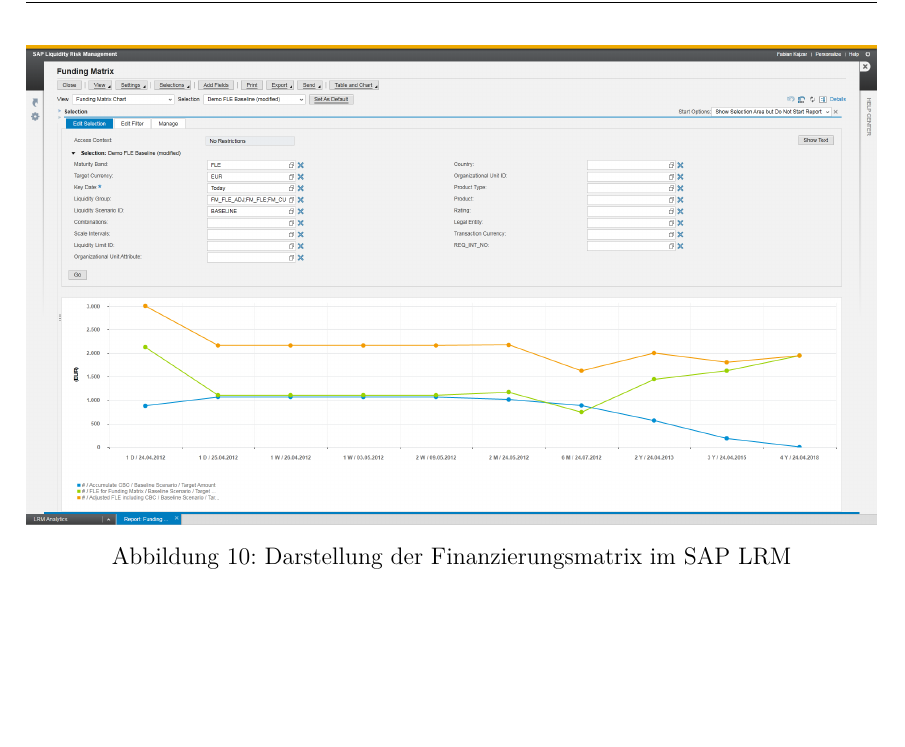
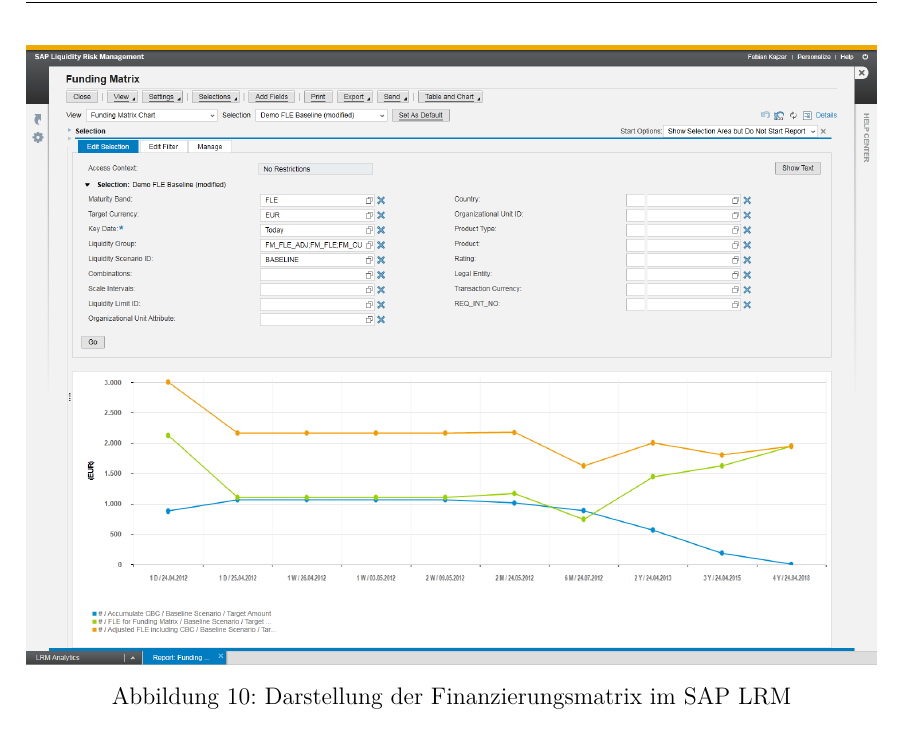
Before and after one commit to Fabian-K/Bachelorarbeit, a LaTeX document (bachelorarbeit.tex): part of page 40 of 92, cut so that both start at the same text, the shorter picture padded with empty space. Compiled offline with pdfLaTeX; an older LaTeX class or package is replaced by its successor.

Commit message:
autocommit

```diff
--- a/bachelorarbeit.tex
+++ b/bachelorarbeit.tex
@@ -439,7 +439,7 @@
 \begin{figure}[ht]
 \centering
 \setlength{\unitlength}{1mm}
-\includegraphics[width=15cm]{images/Funding_Matrix_Example.png}
+\includegraphics[width=15cm]{images/Funding_Matrix_Example-crop.png}
 \caption{Darstellung der Finanzierungsmatrix im \gls{saplrm}\label{fig:lrm_istzustand_fundingmatrix}}
 \end{figure}
 
```
Also changed, not shown: 1 other file.
